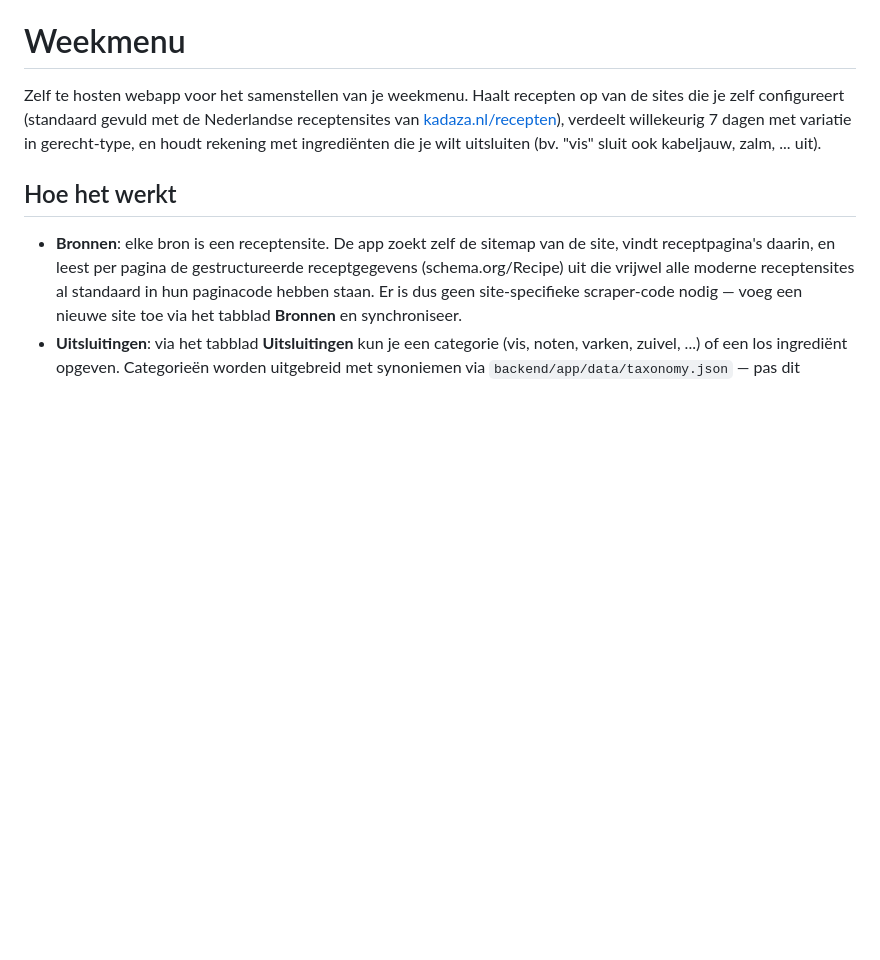
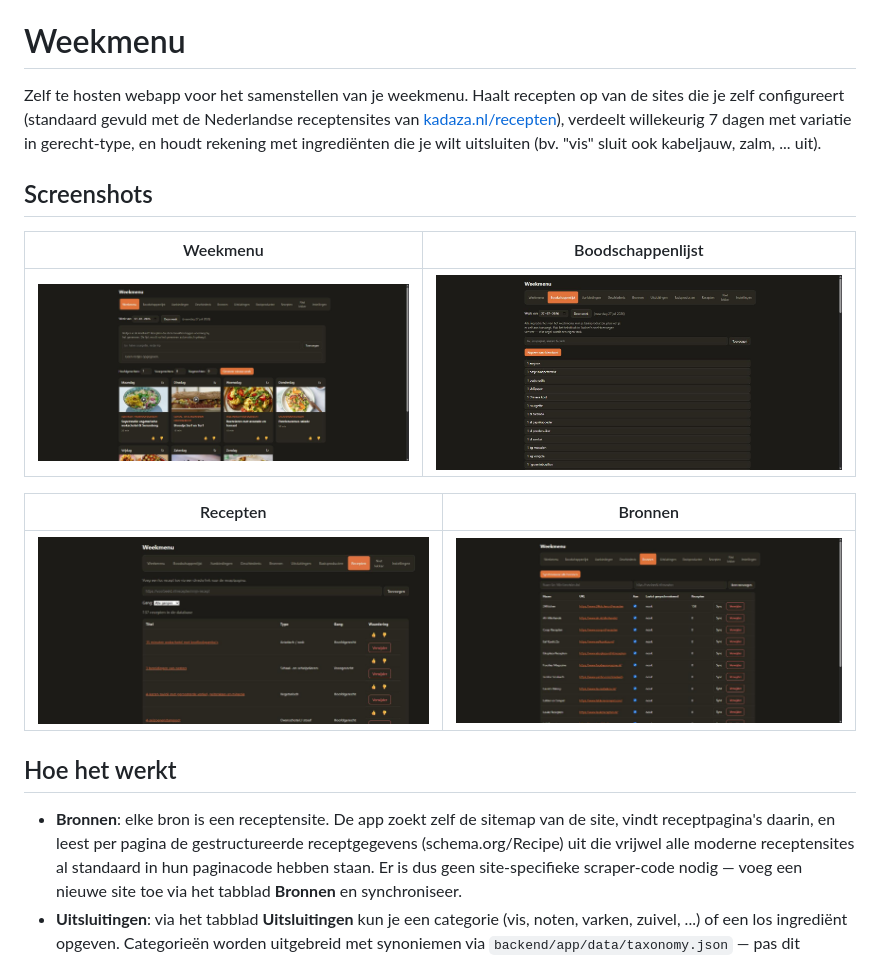
Before and after one commit to WNijhof/MenuApp, a Markdown page: README.md, the part around one of its changes. GitHub-like rendering; pictures changed too: docs/screenshots/boodschappenlijst.jpg (added), docs/screenshots/bronnen.jpg (added), docs/screenshots/recepten.jpg (added); blank space fills up the shorter version.

```diff
--- a/README.md
+++ b/README.md
@@ -6,6 +6,16 @@ receptensites van [kadaza.nl/recepten](https://www.kadaza.nl/recepten)),
 verdeelt willekeurig 7 dagen met variatie in gerecht-type, en houdt rekening
 met ingrediënten die je wilt uitsluiten (bv. "vis" sluit ook kabeljauw, zalm,
 ... uit).
+
+## Screenshots
+
+| Weekmenu | Boodschappenlijst |
+|---|---|
+| ![Weekmenu-overzicht met per dag een recept](docs/screenshots/weekmenu.jpg) | ![Automatisch samengestelde boodschappenlijst](docs/screenshots/boodschappenlijst.jpg) |
+
+| Recepten | Bronnen |
+|---|---|
+| ![Doorzoekbare receptenlijst met waardering](docs/screenshots/recepten.jpg) | ![Beheer van receptensites en hun synchronisatiestatus](docs/screenshots/bronnen.jpg) |
 
 ## Hoe het werkt
 
```
Also changed, not shown: other parts of README.md (+49 -1 lines).
